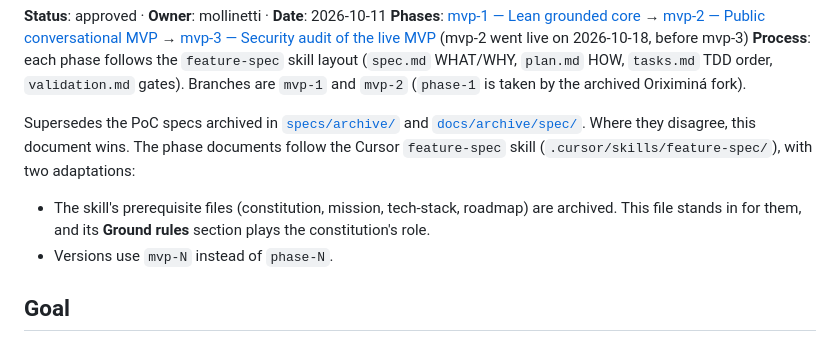
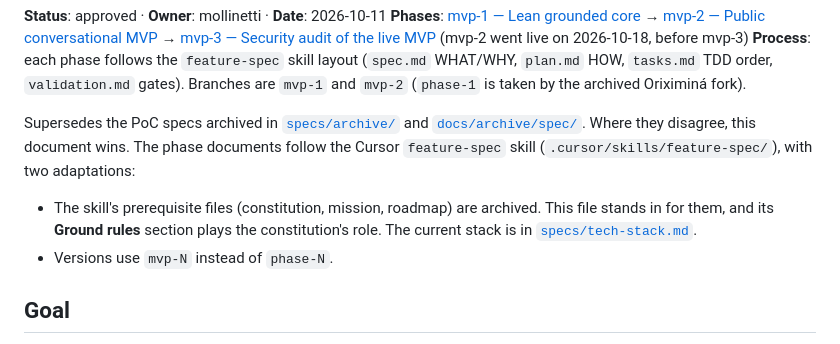
Before and after one commit to Mollinetti/BelemConverse, a Markdown page: specs/mvp/spec.md, the part around the change. Drawn GitHub-style.

Commit message:
mvp-3: add specs/tech-stack.md and link it from the specs

```diff
--- a/specs/mvp/spec.md
+++ b/specs/mvp/spec.md
@@ -8,9 +8,10 @@ Supersedes the PoC specs archived in [`specs/archive/`](../archive/) and
 [`docs/archive/spec/`](../../docs/archive/spec/). Where they disagree, this
 document wins. The phase documents follow the Cursor `feature-spec` skill
 (`.cursor/skills/feature-spec/`), with two adaptations:
-- The skill's prerequisite files (constitution, mission, tech-stack, roadmap)
-  are archived. This file stands in for them, and its **Ground rules** section
-  plays the constitution's role.
+- The skill's prerequisite files (constitution, mission, roadmap) are
+  archived. This file stands in for them, and its **Ground rules** section
+  plays the constitution's role. The current stack is in
+  [`specs/tech-stack.md`](../tech-stack.md).
 - Versions use `mvp-N` instead of `phase-N`.
 
 ## Goal
```
Also changed, not shown: specs/tech-stack.md (added, +201 -0 lines), 1 other file.
